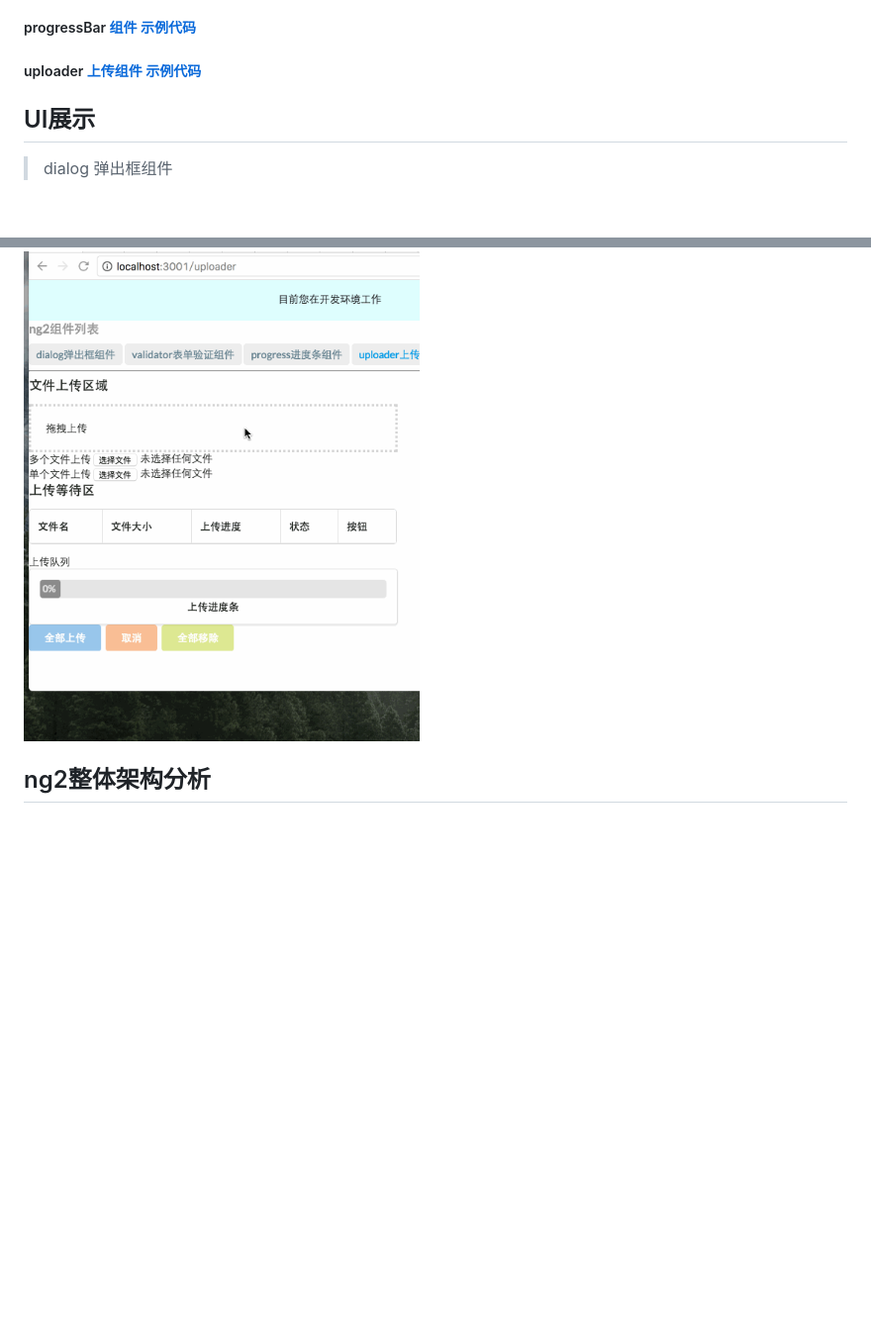
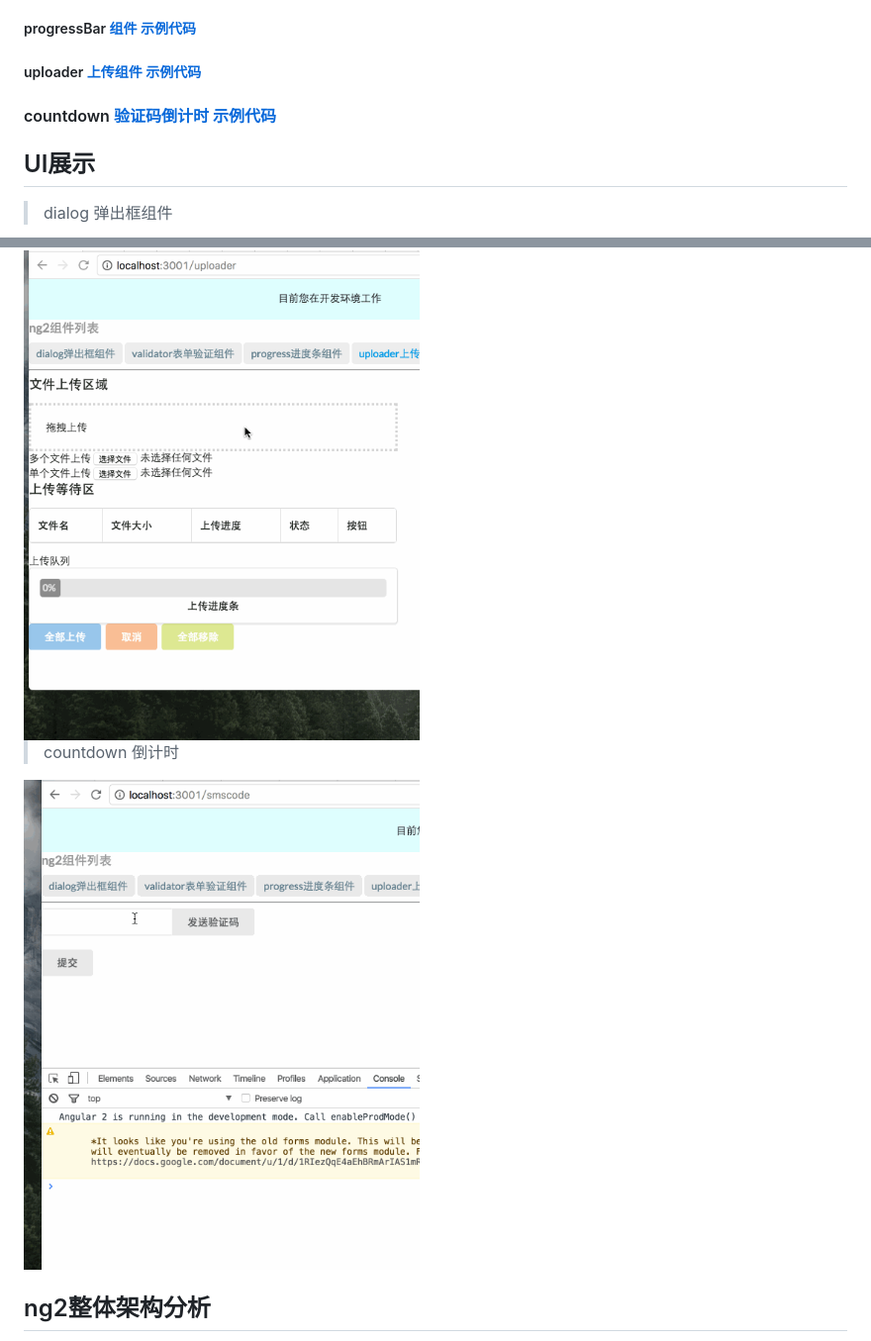
Before and after one commit to slashhuang/ng2-components, a Markdown page: README.md, 2 parts joined by grey strips. Shown: that part at 99% size. Drawn GitHub-style; pictures changed too: assets/countdown.gif (added); blank space fills up the shorter version.

Commit message:
revising countdown

```diff
--- a/README.md
+++ b/README.md
@@ -23,6 +23,7 @@
 ##### validate [表单验证组件 示例代码](./app/example/validate/demo.ts)
 ##### progressBar [组件 示例代码](./app/example/progressBar/demo.ts)
 ##### uploader [上传组件 示例代码](./app/example/uploader/demo.ts)
+#### countdown [验证码倒计时 示例代码](./app/example/smscode/demo.ts)
 
 
 ## UI展示
@@ -42,6 +43,10 @@
 
 <img src='./assets/uploader.gif' width='400px'>
 
+> countdown 倒计时
+
+<img src='./assets/countdown.gif' width='400px'>
+
 
 ## ng2整体架构分析
 - component为@directive中带有模板特点的指令
```
Also changed, not shown: 1 other file.
